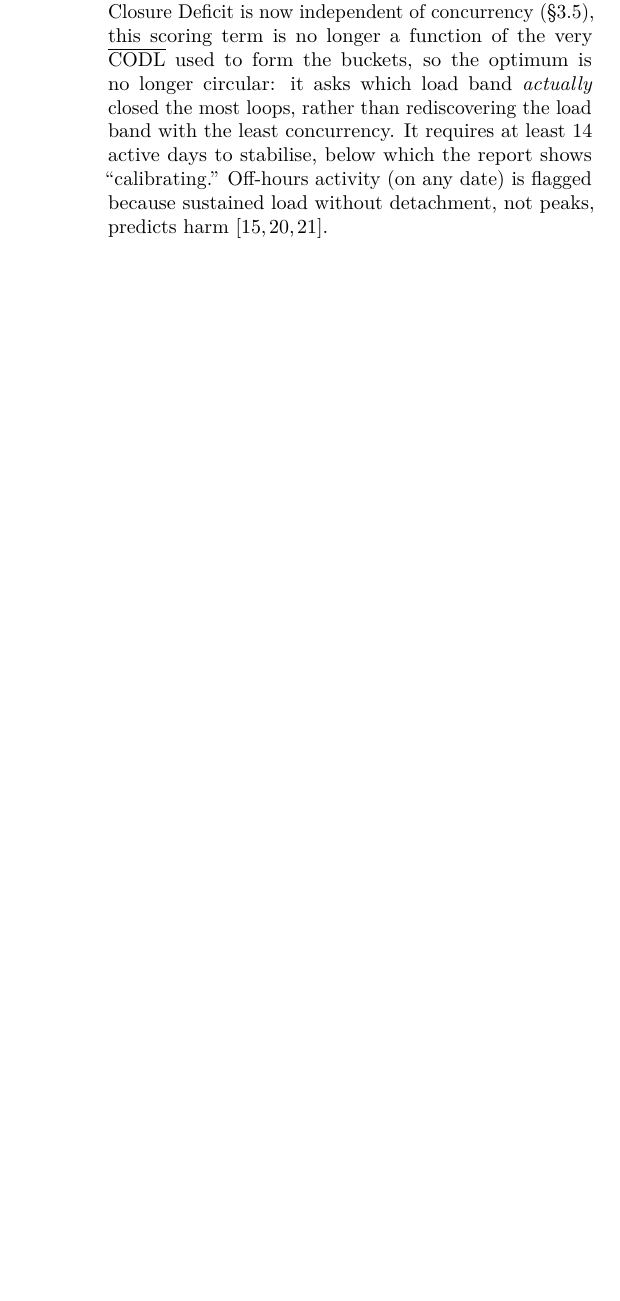
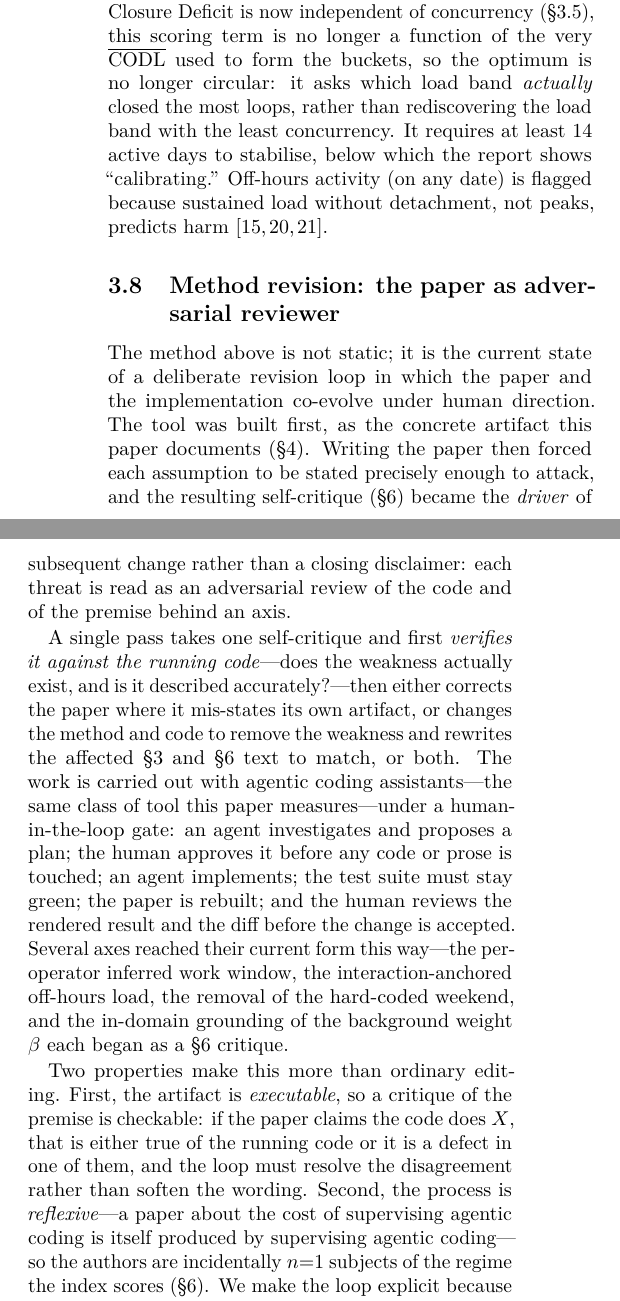
Before and after one commit to sagium/ai-code-cognitive-stress, a LaTeX paper (paper/main.tex): part of one column of page 4 of 7 before the commit and two parts of the columns of page 4 of 8 after it, the two joined at a grey line, cut so that both start at the same text, the shorter picture padded with empty space. Compiled offline with pdfLaTeX.

Commit message:
Paper §3: describe the reflexive revision loop (paper as adversarial reviewer)
New §3.8: the code is the initial artifact; the paper's §7 self-critique then
drives revision of method + code; each pass verifies a critique against the
running code, then corrects the paper or changes the code (or both), under a
human-in-the-loop gate, with agentic coding assistants doing the work. Notes
the executable-artifact checkability and the reflexivity (a paper on agentic-
coding load, produced by agentic coding; authors as n=1 subjects).

```diff
--- a/paper/main.tex
+++ b/paper/main.tex
@@ -334,3 +334,36 @@ active days to stabilise, below which the report shows ``calibrating.''
 Off-hours activity (on any date) is flagged because sustained load without
 detachment, not peaks, predicts harm~\cite{mcewen1998,sonnentag2007,sonnentag2010}.
 
+\subsection{Method revision: the paper as adversarial reviewer}\label{sec:reflexive}
+The method above is not static; it is the current state of a deliberate revision
+loop in which the paper and the implementation co-evolve under human direction.
+The tool was built first, as the concrete artifact this paper documents
+(\S\ref{sec:impl}). Writing the paper then forced each assumption to be stated
+precisely enough to attack, and the resulting self-critique (\S\ref{sec:threats})
+became the \emph{driver} of subsequent change rather than a closing disclaimer:
+each threat is read as an adversarial review of the code and of the premise behind
+an axis.
+
+A single pass takes one self-critique and first \emph{verifies it against the
+running code}---does the weakness actually exist, and is it described
+accurately?---then either corrects the paper where it mis-states its own artifact,
+or changes the method and code to remove the weakness and rewrites the affected
+\S\ref{sec:method} and \S\ref{sec:threats} text to match, or both. The work is
+carried out with agentic coding assistants---the same class of tool this paper
+measures---under a human-in-the-loop gate: an agent investigates and proposes a
+plan; the human approves it before any code or prose is touched; an agent
+implements; the test suite must stay green; the paper is rebuilt; and the human
+reviews the rendered result and the diff before the change is accepted. Several
+axes reached their current form this way---the per-operator inferred work window,
+the interaction-anchored off-hours load, the removal of the hard-coded weekend, and
+the in-domain grounding of the background weight $\beta$ each began as a
+\S\ref{sec:threats} critique.
+
+Two properties make this more than ordinary editing. First, the artifact is
+\emph{executable}, so a critique of the premise is checkable: if the paper claims
+the code does $X$, that is either true of the running code or it is a defect in one
+of them, and the loop must resolve the disagreement rather than soften the wording.
+Second, the process is \emph{reflexive}---a paper about the cost of supervising
+agentic coding is itself produced by supervising agentic coding---so the authors
+are incidentally $n{=}1$ subjects of the regime the index scores
+(\S\ref{sec:threats}). We make the loop explicit because it, more than any single
```
Also changed, not shown: paper/main.tex (4 more changed lines).
